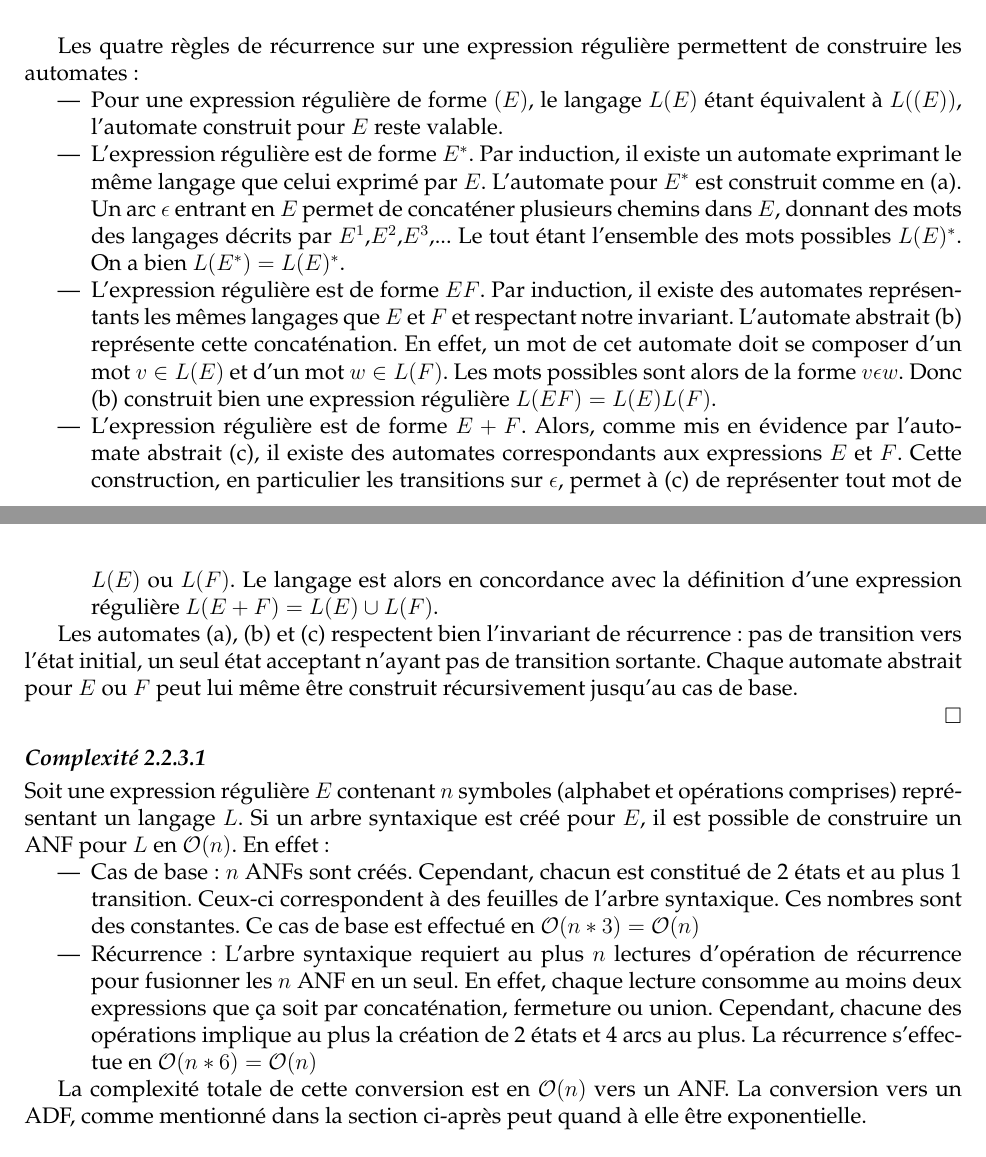
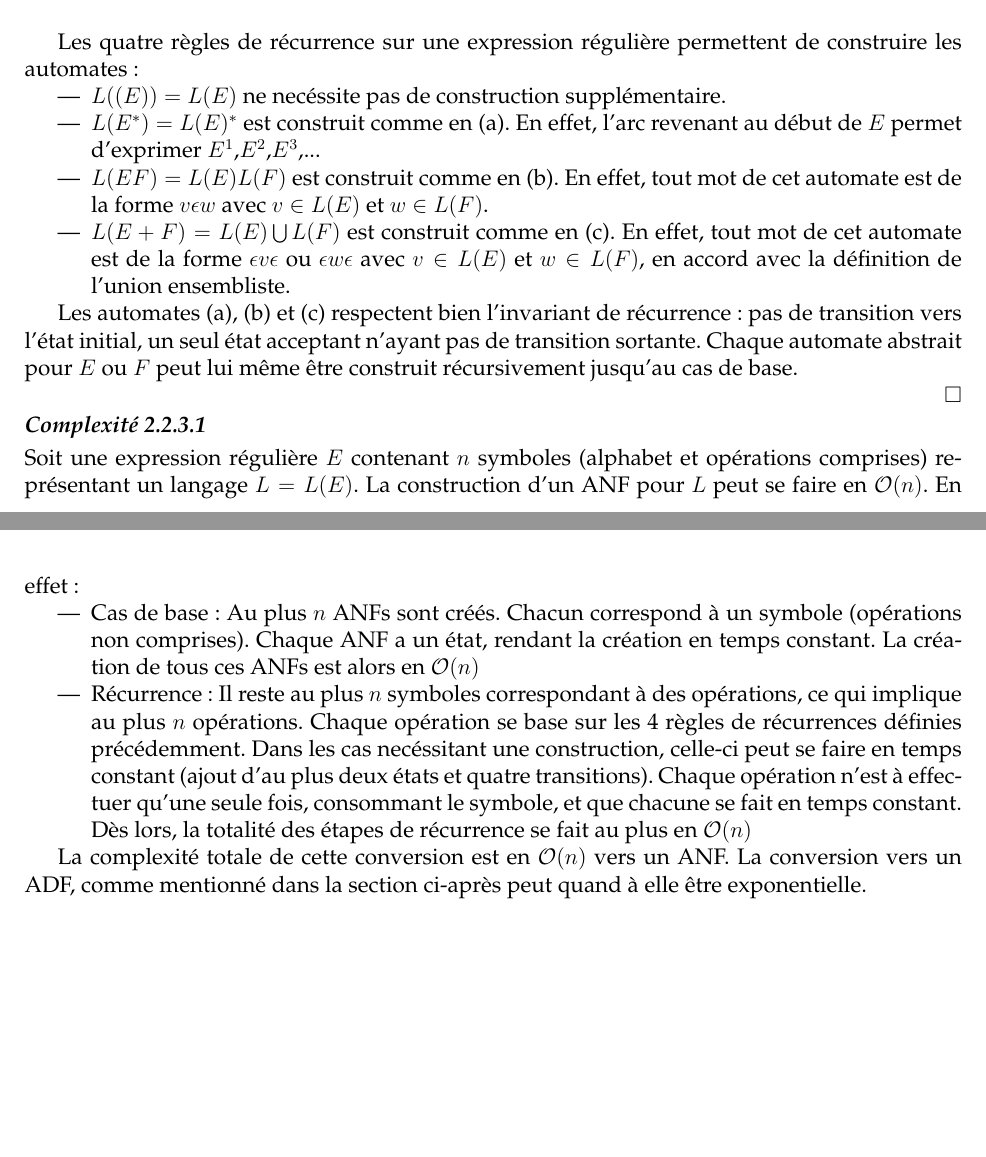
Before and after one commit to BenjaminAndre/memoire, a LaTeX document (Rapport/main.tex, which reads Rapport/intro/automaton.tex, Rapport/res/configuration.tex): two parts of pages 20 and 21 of 61, joined at a grey line, cut so that both start at the same text, the shorter picture padded with empty space. Compiled offline with pdfLaTeX.

Commit message:
3 remarques

```diff
--- a/Rapport/intro/automaton.tex
+++ b/Rapport/intro/automaton.tex
@@ -768,10 +768,10 @@ Ce théorème étant une double implication, il est vrai si les deux implication
 
 	Les quatre règles de récurrence sur une expression régulière permettent de construire les automates:
 	\begin{itemize}
-		\item Pour une expression régulière de forme $(E)$, le langage $L(E)$ étant équivalent à $L((E))$, l'automate construit pour $E$ reste valable.
-		\item L'expression régulière est de forme $E^*$. Par induction, il existe un automate exprimant le même langage que celui exprimé par $E$. L'automate pour $E^*$ est construit comme en (a). Un arc $\epsilon$ entrant en $E$ permet de concaténer plusieurs chemins dans $E$, donnant des mots des langages décrits par $E^1$,$E^2$,$E^3$,... Le tout étant l'ensemble des mots possibles $L(E)^*$. On a bien $L(E^*)=L(E)^*$.
-		\item L'expression régulière est de forme $EF$. Par induction, il existe des automates représentants les mêmes langages que $E$ et $F$ et respectant notre invariant. L'automate abstrait (b) représente cette concaténation. En effet, un mot de cet automate doit se composer d'un mot $v\in L(E)$ et d'un mot $w \in L(F)$. Les mots possibles sont alors de la forme $v\epsilon w$. Donc (b) construit bien une expression régulière $L(EF)=L(E)L(F)$.
-		\item L'expression régulière est de forme $E+F$. Alors, comme mis en évidence par l'automate abstrait (c), il existe des automates correspondants aux expressions $E$ et $F$. Cette construction, en particulier les transitions sur $\epsilon$, permet à (c) de représenter tout mot de $L(E)$ ou $L(F)$. Le langage est alors en concordance avec la définition d'une expression régulière $L(E+F)=L(E)\cup L(F)$.
+    \item $L((E))=L(E)$ ne necéssite pas de construction supplémentaire.
+    \item $L(E^*)=L(E)^*$ est construit comme en (a). En effet, l'arc revenant au début de $E$ permet d'exprimer $E^1$,$E^2$,$E^3$,...
+    \item $L(EF)=L(E)L(F)$ est construit comme en (b). En effet, tout mot de cet automate est de la forme $v\epsilon w$ avec $v\in L(E)$ et $w\in L(F)$.
+    \item $L(E+F)=L(E)\bigcup L(F)$ est construit comme en (c). En effet, tout mot de cet automate est de la forme $\epsilon v\epsilon$ ou $\epsilon w \epsilon$ avec $v\in L(E)$ et $w\in L(F)$, en accord avec la définition de l'union ensembliste.
 	\end{itemize}
 
 	Les automates (a), (b) et (c) respectent bien l'invariant de récurrence : pas de transition vers l'état initial, un seul état acceptant n'ayant pas de transition sortante. Chaque automate abstrait pour $E$ ou $F$ peut lui même être construit récursivement jusqu'au cas de base.
@@ -780,11 +780,11 @@ Ce théorème étant une double implication, il est vrai si les deux implication
 \end{proof}
 \stepcounter{algo}
 \begin{complexity}
-	Soit une expression régulière $E$ contenant $n$ symboles (alphabet et opérations comprises) représentant un langage $L$. Si un arbre syntaxique est créé pour $E$, il est possible de construire un ANF pour $L$ en $\mathcal{O}(n)$. En effet :
+	Soit une expression régulière $E$ contenant $n$ symboles (alphabet et opérations comprises) représentant un langage $L=L(E)$.
+  La construction d'un ANF pour $L$ peut se faire en $\mathcal{O}(n)$. En effet :
 	\begin{itemize}
-		\item Cas de base : $n$ ANFs sont créés. Cependant, chacun est constitué de 2 états et au plus 1 transition. Ceux-ci correspondent à des feuilles de l'arbre syntaxique. Ces nombres sont des constantes. Ce cas de base est effectué en $\mathcal{O}(n*3)=\mathcal{O}(n)$
-		\item Récurrence : L'arbre syntaxique requiert au plus $n$ lectures d'opération de récurrence pour fusionner les $n$ ANF en un seul. En effet, chaque lecture consomme au moins deux expressions que ça soit par concaténation, fermeture ou union.
-    Cependant, chacune des opérations implique au plus la création de 2 états et 4 arcs au plus. La récurrence s'effectue en $\mathcal{O}(n*6)=\mathcal{O}(n)$
+		\item Cas de base : Au plus $n$ ANFs sont créés. Chacun correspond à un symbole (opérations non comprises). Chaque ANF a un état, rendant la création en temps constant. La création de tous ces ANFs est alors en $\mathcal{O}(n)$
+		\item Récurrence : Il reste au plus $n$ symboles correspondant à des opérations, ce qui implique au plus $n$ opérations. Chaque opération se base sur les 4 règles de récurrences définies précédemment. Dans les cas necéssitant une construction, celle-ci peut se faire en temps constant (ajout d'au plus deux états et quatre transitions). Chaque opération n'est à effectuer qu'une seule fois, consommant le symbole, et que chacune se fait en temps constant. Dès lors, la totalité des étapes de récurrence se fait au plus en $\mathcal{O}(n)$
 	\end{itemize}
 
 	La complexité totale de cette conversion est en $\mathcal{O}(n)$ vers un ANF. La conversion vers un ADF, comme mentionné dans la section ci-après peut quand à elle être exponentielle.
--- a/Rapport/res/configuration.tex
+++ b/Rapport/res/configuration.tex
@@ -292,9 +292,9 @@
 \newcommand{\tsys}{$\mathcal{T}=(S,\Theta, \rightarrow)$\ }
 \newcommand{\barTheta}{$\bar{\Theta}$\ }
 
-\newcommand{\re}{$R_E$\ }
-\newcommand{\rb}{$R_B$\ }
-\newcommand{\rl}{$R_L$\ }
+\newcommand{\re}{$R_F$\ }
+\newcommand{\rb}{$R_C$\ }
+\newcommand{\rl}{$R_W$\ }
 \newcommand{\ro}{$R_O$\ }
 \newcommand{\fl}{$\mathcal{F}(L)$\ }
 \newcommand{\wl}{$\mathcal{W}(L)$\ }
```
Also changed, not shown: Rapport/main.pdf.
